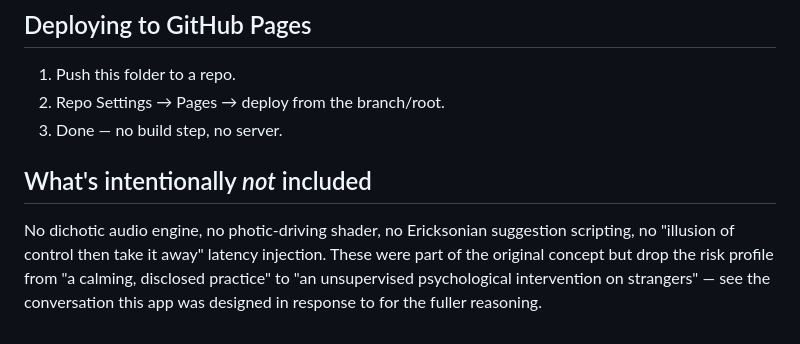
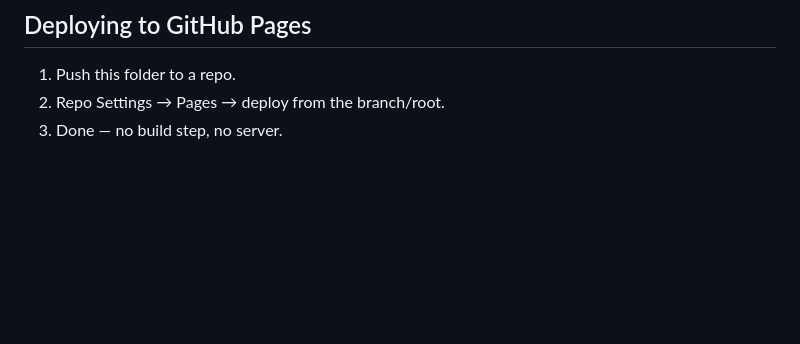
Before and after one commit to nztdev/orb-pwa, a Markdown page: README.md, the part around the change. Drawn GitHub-style; blank space fills up the shorter version.

```diff
--- a/README.md
+++ b/README.md
@@ -103,11 +103,3 @@ and ambient tone (`low` / `mid` / `none`). All three are read by
 1. Push this folder to a repo.
 2. Repo Settings → Pages → deploy from the branch/root.
 3. Done — no build step, no server.
-
-## What's intentionally *not* included
-No dichotic audio engine, no photic-driving shader, no Ericksonian
-suggestion scripting, no "illusion of control then take it away" latency
-injection. These were part of the original concept but drop the risk
-profile from "a calming, disclosed practice" to "an unsupervised
-psychological intervention on strangers" — see the conversation this app
-was designed in response to for the fuller reasoning.
```
